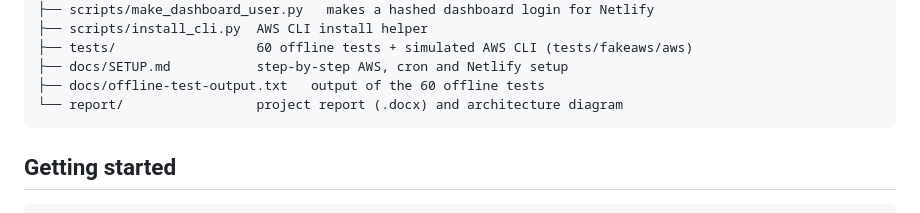
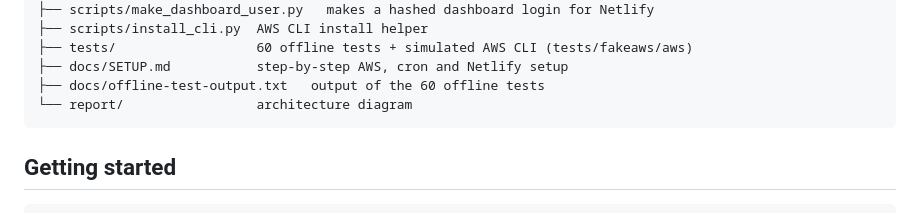
Before and after one commit to Armstrong24/Safevault, a Markdown page: README.md, the part around the change. Drawn GitHub-style.

Commit message:
README: report folder now holds only the diagram

````diff
--- a/README.md
+++ b/README.md
@@ -81,7 +81,7 @@ Safevault/
 ├── tests/                  60 offline tests + simulated AWS CLI (tests/fakeaws/aws)
 ├── docs/SETUP.md           step-by-step AWS, cron and Netlify setup
 ├── docs/offline-test-output.txt   output of the 60 offline tests
-└── report/                 project report (.docx) and architecture diagram
+└── report/                 architecture diagram
 ```
 
 ## Getting started
````
